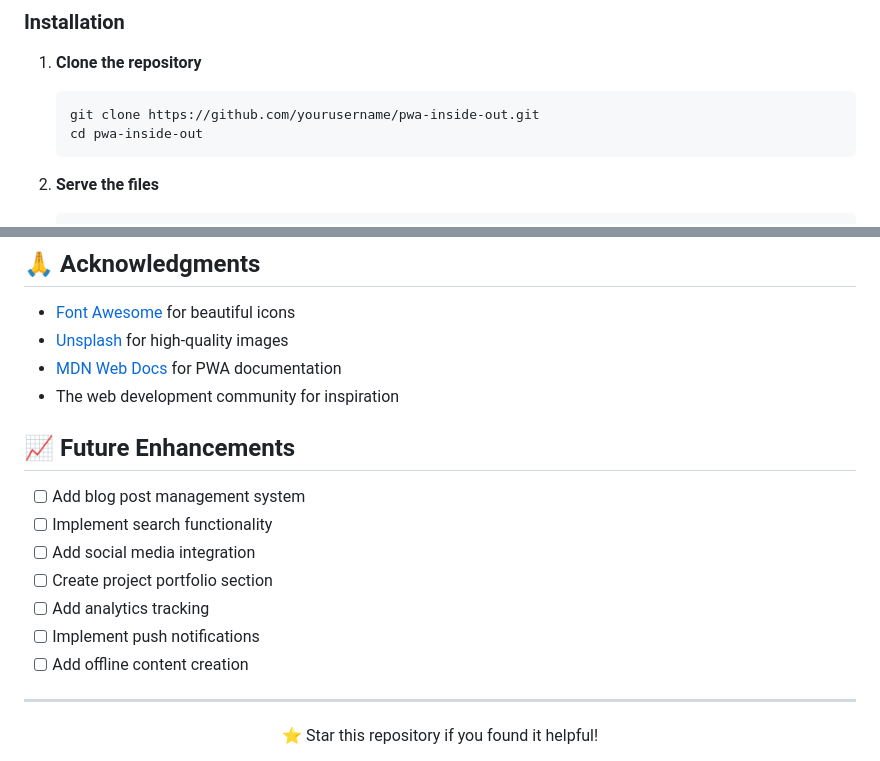
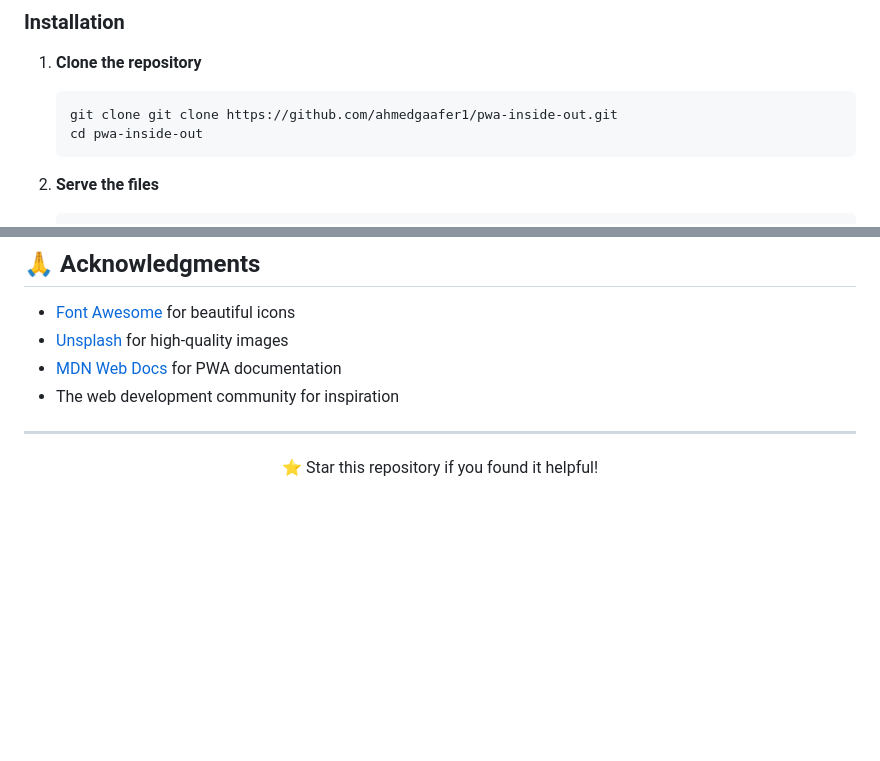
Before and after one commit to ahmedgaafer1/pwa-inside-out, a Markdown page: Readme.md, 2 parts joined by grey strips. Drawn GitHub-style; blank space fills up the shorter version.

````diff
--- a/Readme.md
+++ b/Readme.md
@@ -96,7 +96,7 @@ _This page is shown when a file is not cached and the user is offline:_
 1. **Clone the repository**
 
    ```bash
-   git clone https://github.com/yourusername/pwa-inside-out.git
+   git clone git clone https://github.com/ahmedgaafer1/pwa-inside-out.git
    cd pwa-inside-out
    ```
 
@@ -266,15 +208,6 @@ This project is licensed under the MIT License - see the [LICENSE](LICENSE) file
 - [MDN Web Docs](https://developer.mozilla.org/) for PWA documentation
 - The web development community for inspiration
 
-## 📈 Future Enhancements
-
-- [ ] Add blog post management system
-- [ ] Implement search functionality
-- [ ] Add social media integration
-- [ ] Create project portfolio section
-- [ ] Add analytics tracking
-- [ ] Implement push notifications
-- [ ] Add offline content creation
 
 ---
 
````
Also changed, not shown: other parts of Readme.md (+0 -58 lines).
